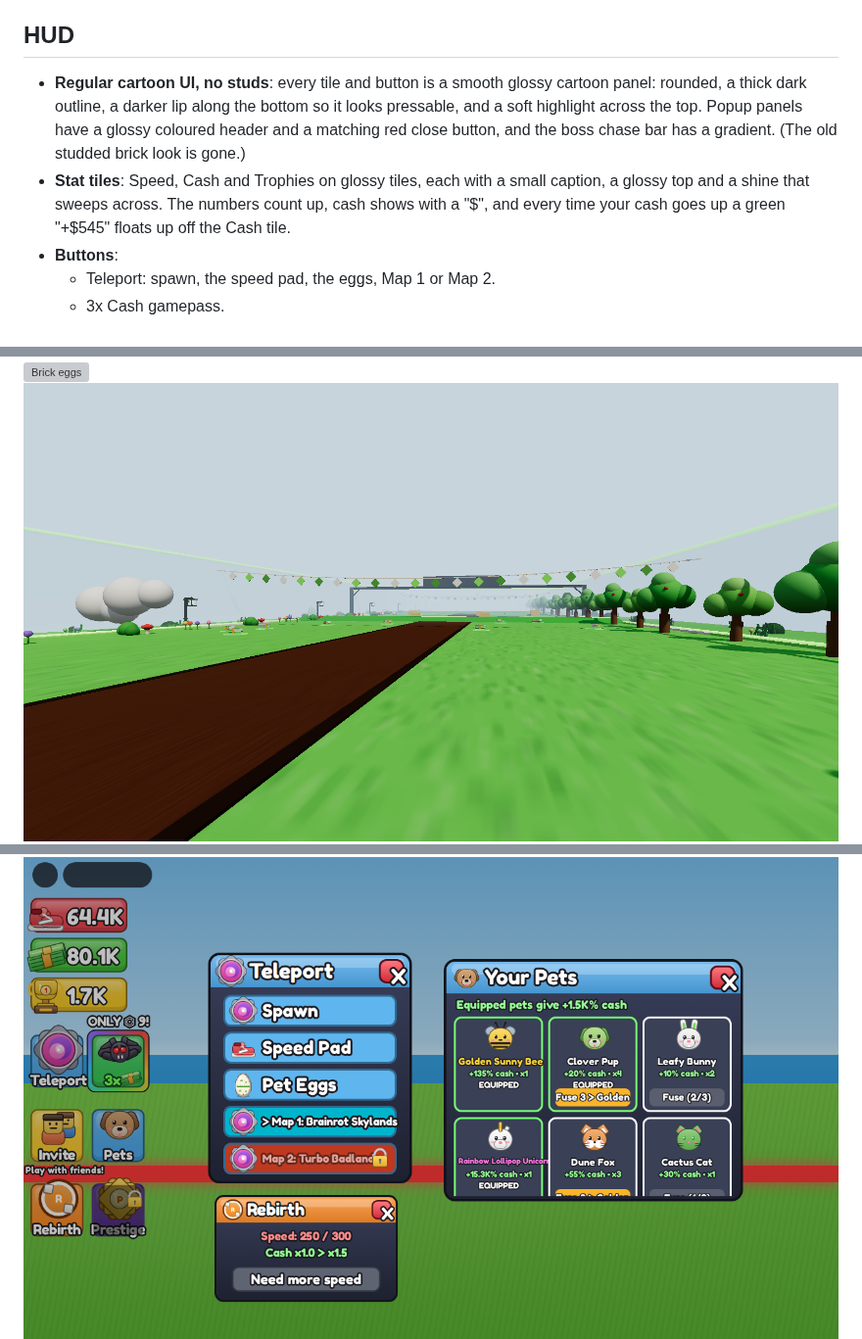
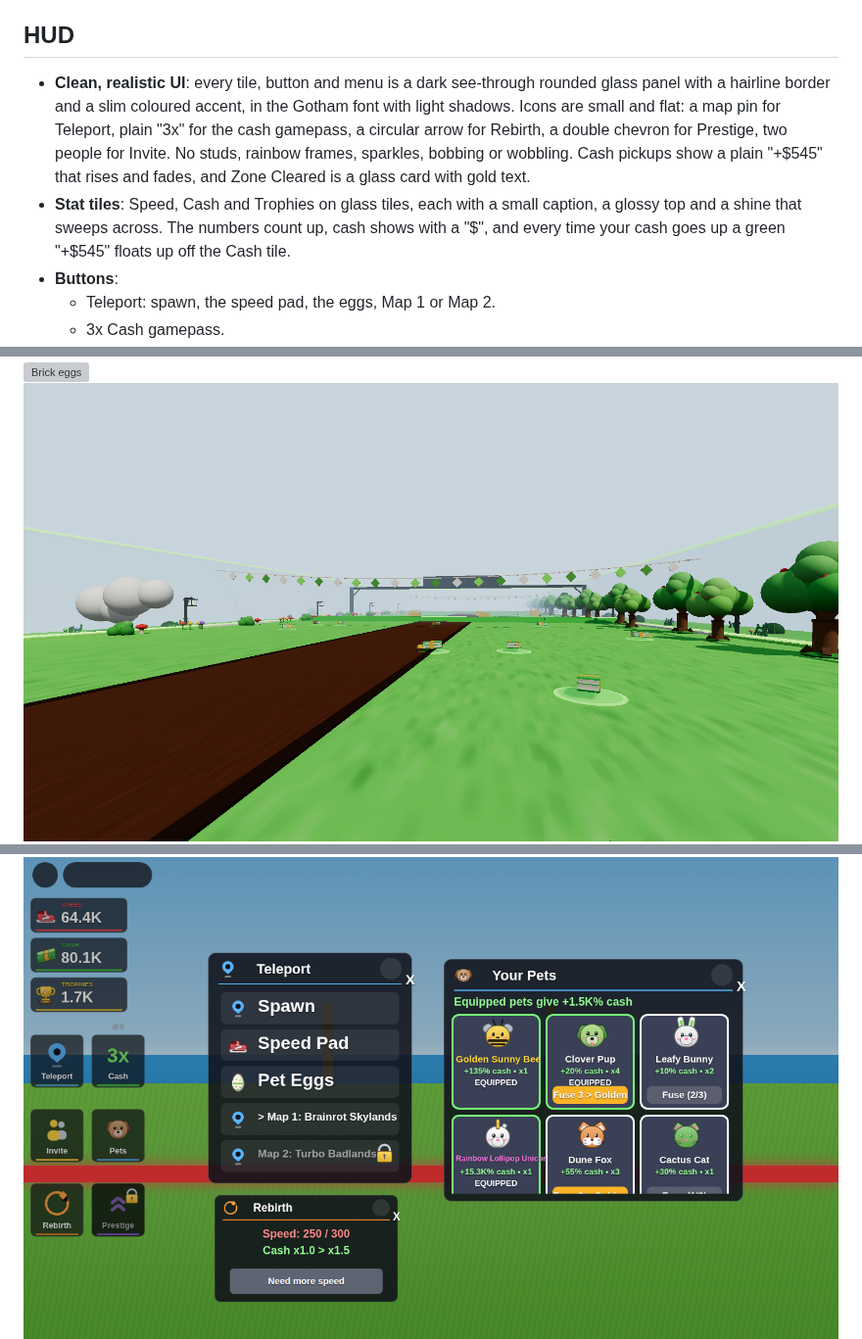
Before and after one commit to dermarni-dot/tutorial, a Markdown page: speed-vs-brainrot/README.md, 3 parts joined by grey strips. Shown at 98% size. Rendered like a GitHub page; pictures changed too: speed-vs-brainrot/svb_hud.png, speed-vs-brainrot/svb_menus.png, speed-vs-brainrot/terrain_zone.png; grey boxes are pictures that could not be loaded.

```diff
--- a/speed-vs-brainrot/README.md
+++ b/speed-vs-brainrot/README.md
@@ -171,8 +172,8 @@ Four scripts:
 
 ## HUD
 
-- **Regular cartoon UI, no studs**: every tile and button is a smooth glossy cartoon panel: rounded, a thick dark outline, a darker lip along the bottom so it looks pressable, and a soft highlight across the top. Popup panels have a glossy coloured header and a matching red close button, and the boss chase bar has a gradient. (The old studded brick look is gone.)
-- **Stat tiles**: Speed, Cash and Trophies on glossy tiles, each with a small caption, a glossy top and a shine that sweeps across. The numbers count up, cash shows with a "$", and every time your cash goes up a green "+$545" floats up off the Cash tile.
+- **Clean, realistic UI**: every tile, button and menu is a dark see-through rounded glass panel with a hairline border and a slim coloured accent, in the Gotham font with light shadows. Icons are small and flat: a map pin for Teleport, plain "3x" for the cash gamepass, a circular arrow for Rebirth, a double chevron for Prestige, two people for Invite. No studs, rainbow frames, sparkles, bobbing or wobbling. Cash pickups show a plain "+$545" that rises and fades, and Zone Cleared is a glass card with gold text.
+- **Stat tiles**: Speed, Cash and Trophies on glass tiles, each with a small caption, a glossy top and a shine that sweeps across. The numbers count up, cash shows with a "$", and every time your cash goes up a green "+$545" floats up off the Cash tile.
 - **Buttons**:
   - Teleport: spawn, the speed pad, the eggs, Map 1 or Map 2.
   - 3x Cash gamepass.
```
Also changed, not shown: other parts of speed-vs-brainrot/README.md (+3 -0 lines), speed-vs-brainrot/terrain_candy.png (added), speed-vs-brainrot/terrain_ice.png (added), 4 other files.
